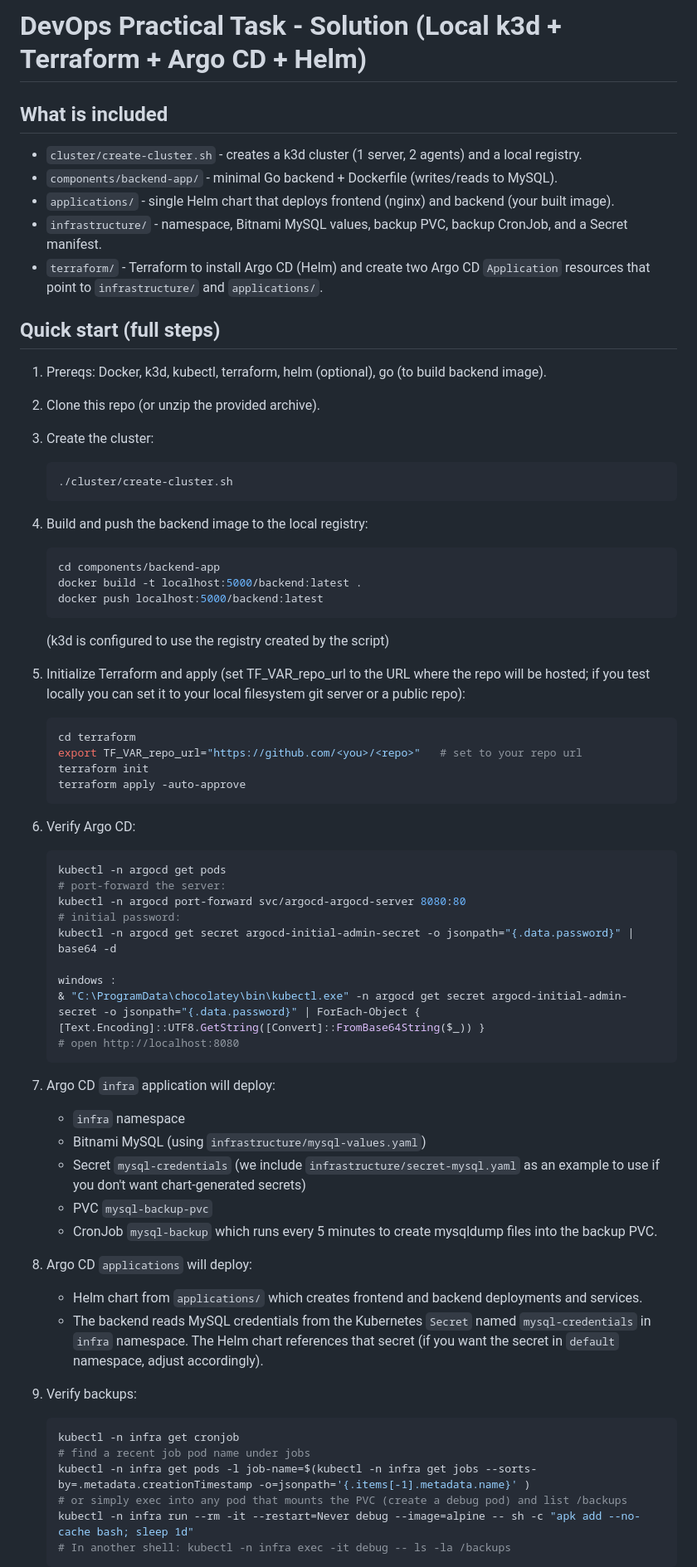
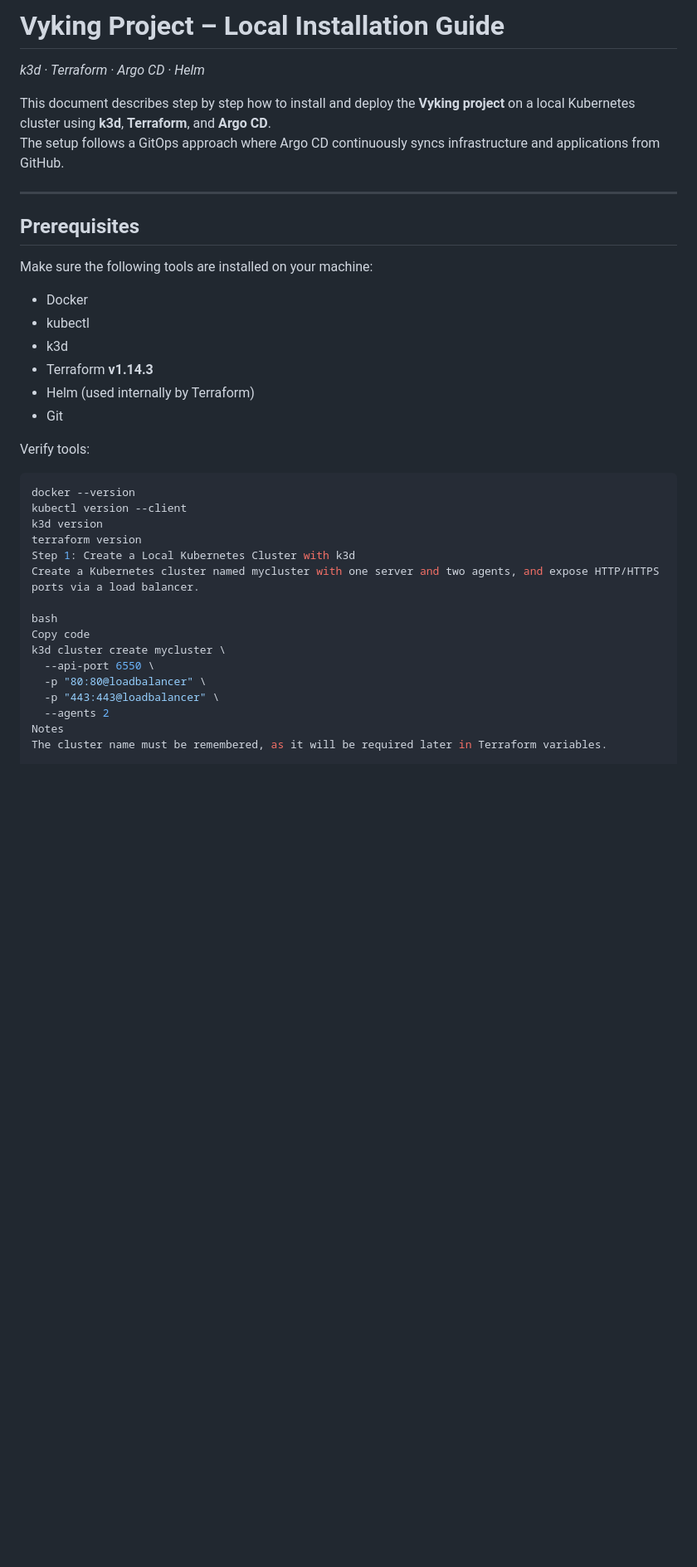
Before and after one commit to nimanisha/vyking, a Markdown page: Readme.md, the part around one of its changes. Shown at 83% size. Drawn GitHub-style; blank space fills up the shorter version.

````diff
--- a/Readme.md
+++ b/Readme.md
@@ -1,66 +1,39 @@
-# DevOps Practical Task - Solution (Local k3d + Terraform + Argo CD + Helm)
+# Vyking Project – Local Installation Guide
+*k3d · Terraform · Argo CD · Helm*
 
-## What is included
-- `cluster/create-cluster.sh` - creates a k3d cluster (1 server, 2 agents) and a local registry.
-- `components/backend-app/` - minimal Go backend + Dockerfile (writes/reads to MySQL).
-- `applications/` - single Helm chart that deploys frontend (nginx) and backend (your built image).
-- `infrastructure/` - namespace, Bitnami MySQL values, backup PVC, backup CronJob, and a Secret manifest.
-- `terraform/` - Terraform to install Argo CD (Helm) and create two Argo CD `Application` resources that point to `infrastructure/` and `applications/`.
+This document describes step by step how to install and deploy the **Vyking project** on a local Kubernetes cluster using **k3d**, **Terraform**, and **Argo CD**.
+The setup follows a GitOps approach where Argo CD continuously syncs infrastructure and applications from GitHub.
 
-## Quick start (full steps)
-1. Prereqs: Docker, k3d, kubectl, terraform, helm (optional), go (to build backend image).
-2. Clone this repo (or unzip the provided archive).
-3. Create the cluster:
-   ```bash
-   ./cluster/create-cluster.sh
-   ```
-4. Build and push the backend image to the local registry:
-   ```bash
-   cd components/backend-app
-   docker build -t localhost:5000/backend:latest .
-   docker push localhost:5000/backend:latest
-   ```
-   (k3d is configured to use the registry created by the script)
+---
 
-5. Initialize Terraform and apply (set TF_VAR_repo_url to the URL where the repo will be hosted; if you test locally you can set it to your local filesystem git server or a public repo):
-   ```bash
-   cd terraform
-   export TF_VAR_repo_url="https://github.com/<you>/<repo>"   # set to your repo url
-   terraform init
-   terraform apply -auto-approve
-   ```
+## Prerequisites
 
-6. Verify Argo CD:
-   ```bash
-   kubectl -n argocd get pods
-   # port-forward the server:
-   kubectl -n argocd port-forward svc/argocd-argocd-server 8080:80
-   # initial password:
-   kubectl -n argocd get secret argocd-initial-admin-secret -o jsonpath="{.data.password}" | base64 -d
+Make sure the following tools are installed on your machine:
 
-   windows :
-   & "C:\ProgramData\chocolatey\bin\kubectl.exe" -n argocd get secret argocd-initial-admin-secret -o jsonpath="{.data.password}" | ForEach-Object { [Text.Encoding]::UTF8.GetString([Convert]::FromBase64String($_)) }
-   # open http://localhost:8080
-   ```
+- Docker
+- kubectl
+- k3d
+- Terraform **v1.14.3**
+- Helm (used internally by Terraform)
+- Git
 
-7. Argo CD `infra` application will deploy:
-   - `infra` namespace
-   - Bitnami MySQL (using `infrastructure/mysql-values.yaml`)
-   - Secret `mysql-credentials` (we include `infrastructure/secret-mysql.yaml` as an example to use if you don't want chart-generated secrets)
-   - PVC `mysql-backup-pvc`
-   - CronJob `mysql-backup` which runs every 5 minutes to create mysqldump files into the backup PVC.
+Verify tools:
 
-8. Argo CD `applications` will deploy:
-   - Helm chart from `applications/` which creates frontend and backend deployments and services.
-   - The backend reads MySQL credentials from the Kubernetes `Secret` named `mysql-credentials` in `infra` namespace. The Helm chart references that secret (if you want the secret in `default` namespace, adjust accordingly).
+```bash
+docker --version
+kubectl version --client
+k3d version
+terraform version
+Step 1: Create a Local Kubernetes Cluster with k3d
+Create a Kubernetes cluster named mycluster with one server and two agents, and expose HTTP/HTTPS ports via a load balancer.
 
-9. Verify backups:
-   ```bash
-   kubectl -n infra get cronjob
-   # find a recent job pod name under jobs
-   kubectl -n infra get pods -l job-name=$(kubectl -n infra get jobs --sorts-by=.metadata.creationTimestamp -o=jsonpath='{.items[-1].metadata.name}' )
-   # or simply exec into any pod that mounts the PVC (create a debug pod) and list /backups
-   kubectl -n infra run --rm -it --restart=Never debug --image=alpine -- sh -c "apk add --no-cache bash; sleep 1d"
-   # In another shell: kubectl -n infra exec -it debug -- ls -la /backups
-   ```
+bash
+Copy code
+k3d cluster create mycluster \
+  --api-port 6550 \
+  -p "80:80@loadbalancer" \
+  -p "443:443@loadbalancer" \
+  --agents 2
+Notes
+The cluster name must be remembered, as it will be required later in Terraform variables.
 
````
Also changed, not shown: other parts of Readme.md (+461 -23 lines).
